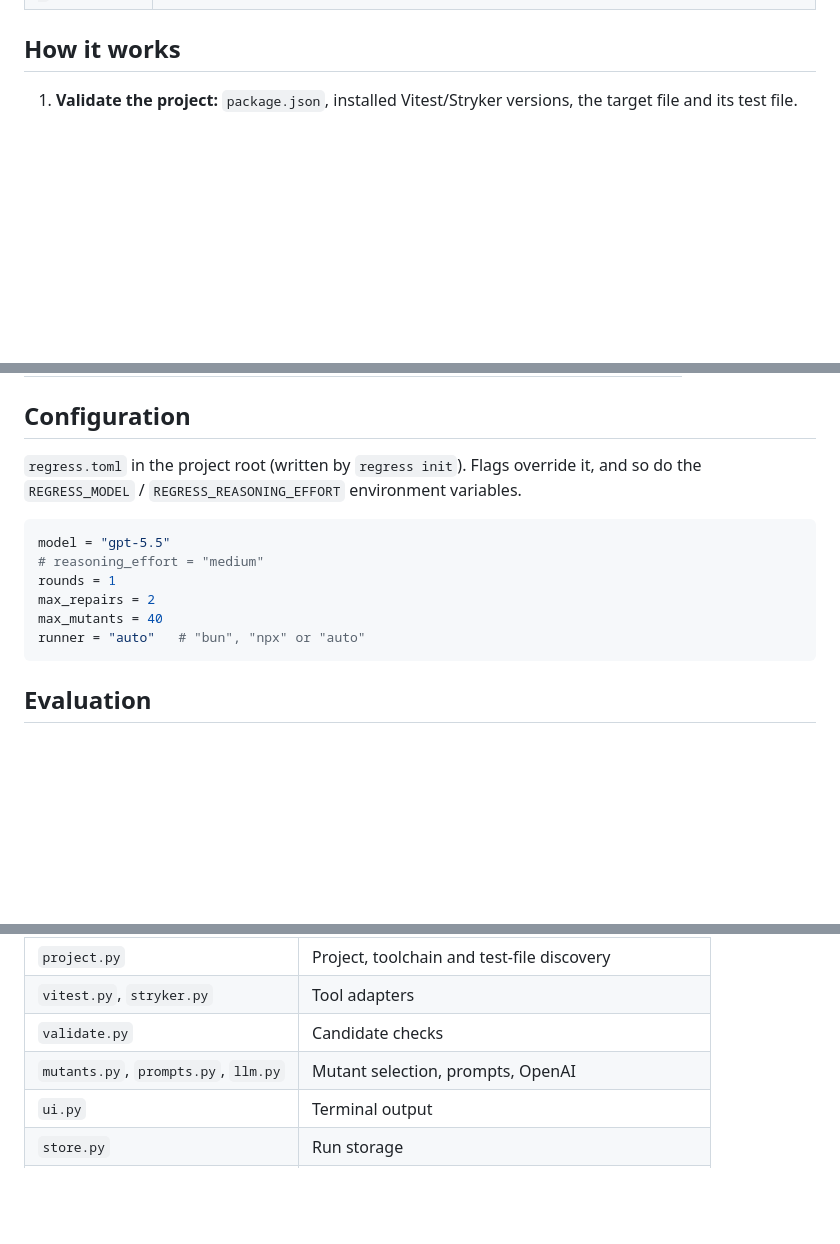
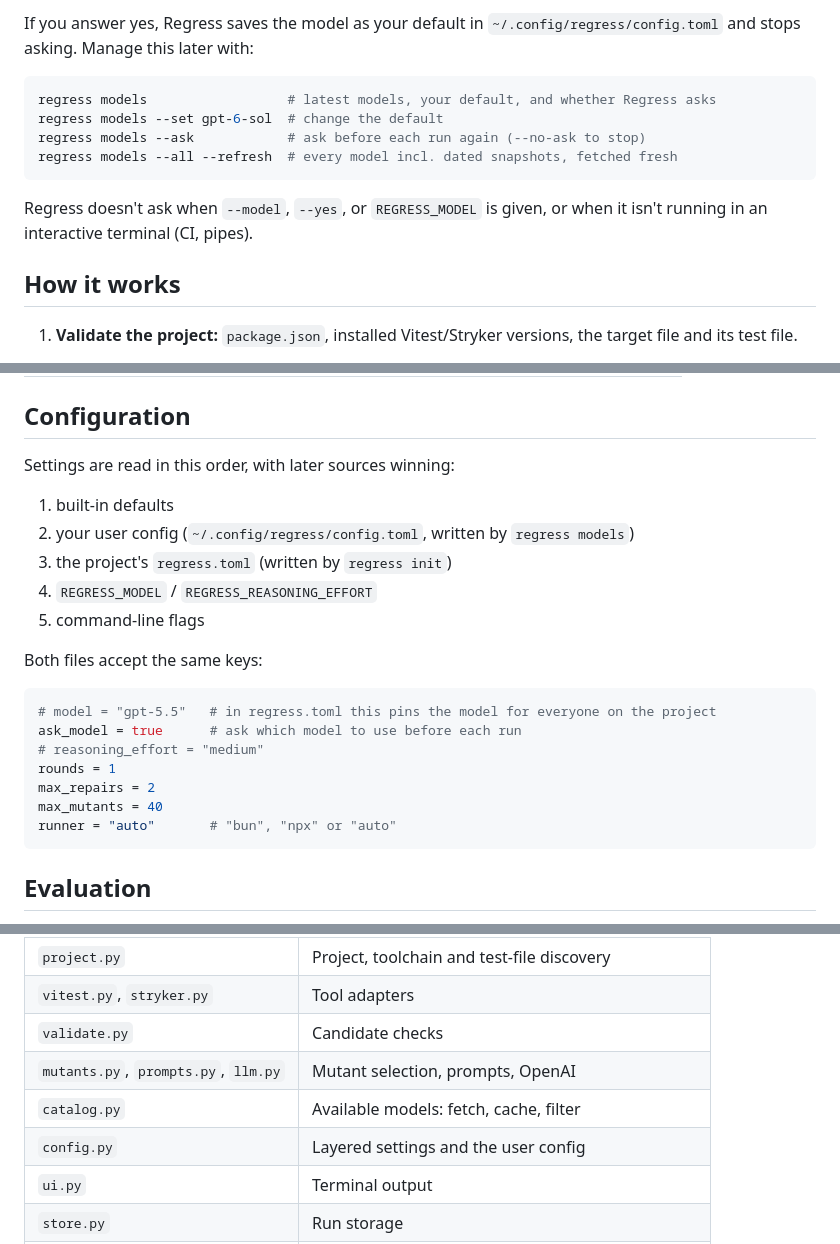
Before and after one commit to Dino-Kupinic/regress, a Markdown page: README.md, 3 parts joined by grey strips. GitHub-like rendering; blank space fills up the shorter version.

````diff
--- a/README.md
+++ b/README.md
@@ -80,3 +101,13 @@ Useful flags for `regress run`:
+If you answer yes, Regress saves the model as your default in `~/.config/regress/config.toml` and stops asking. Manage this later with:
+
+```bash
+regress models                  # latest models, your default, and whether Regress asks
+regress models --set gpt-6-sol  # change the default
+regress models --ask            # ask before each run again (--no-ask to stop)
+regress models --all --refresh  # every model incl. dated snapshots, fetched fresh
+```
+
+Regress doesn't ask when `--model`, `--yes`, or `REGRESS_MODEL` is given, or when it isn't running in an interactive terminal (CI, pipes).
 
 ## How it works
 
@@ -120,15 +151,24 @@ Each run writes `.regress/runs/<timestamp>-<name>/`. The directory ignores itsel
 
 ## Configuration
 
-`regress.toml` in the project root (written by `regress init`). Flags override it, and so do the `REGRESS_MODEL` / `REGRESS_REASONING_EFFORT` environment variables.
+Settings are read in this order, with later sources winning:
+
+1. built-in defaults
+2. your user config (`~/.config/regress/config.toml`, written by `regress models`)
+3. the project's `regress.toml` (written by `regress init`)
+4. `REGRESS_MODEL` / `REGRESS_REASONING_EFFORT`
+5. command-line flags
+
+Both files accept the same keys:
 
 ```toml
-model = "gpt-5.5"
+# model = "gpt-5.5"   # in regress.toml this pins the model for everyone on the project
+ask_model = true      # ask which model to use before each run
 # reasoning_effort = "medium"
 rounds = 1
 max_repairs = 2
 max_mutants = 40
-runner = "auto"   # "bun", "npx" or "auto"
+runner = "auto"       # "bun", "npx" or "auto"
 ```
 
 ## Evaluation
@@ -177,6 +217,8 @@ Code map (`src/regress/`):
 | `vitest.py`, `stryker.py` | Tool adapters |
 | `validate.py` | Candidate checks |
 | `mutants.py`, `prompts.py`, `llm.py` | Mutant selection, prompts, OpenAI |
+| `catalog.py` | Available models: fetch, cache, filter |
+| `config.py` | Layered settings and the user config |
 | `ui.py` | Terminal output |
 | `store.py` | Run storage |
 | `evaluation.py` | Hidden-bug evaluation |
````
Also changed, not shown: other parts of README.md (+24 -3 lines).
